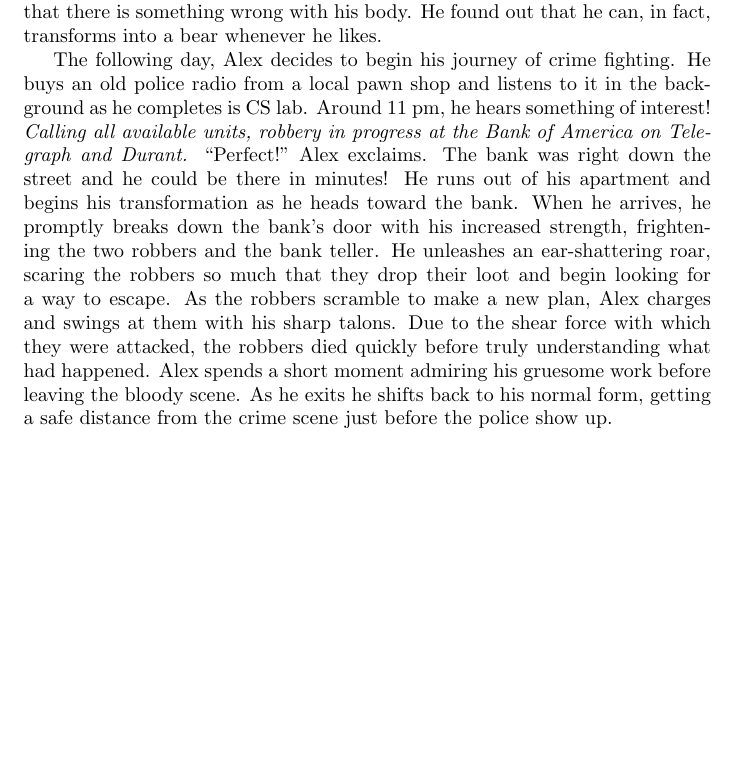
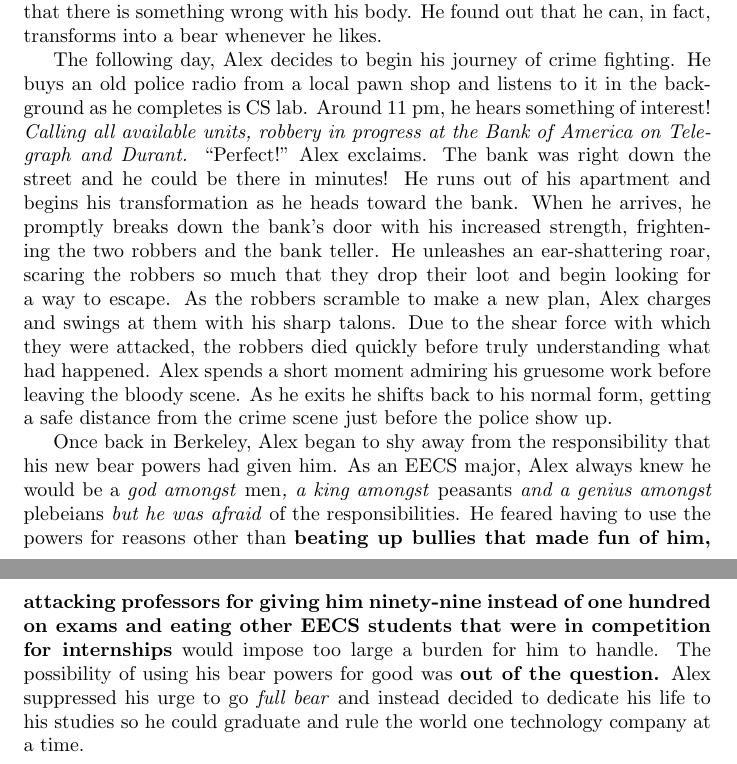
Before and after one commit to hihihowru/DSS-Instant-runoff-voting, a LaTeX document (new_Story.tex): part of the page before the commit and two parts of pages 1 and 2 of 2 after it, the two joined at a grey line, cut so that both start at the same text, the shorter picture padded with empty space. Compiled offline with pdfLaTeX.

Commit message:
crime fighting

```diff
--- a/new_Story.tex
+++ b/new_Story.tex
@@ -7,4 +7,7 @@ Alex is a senior majoring in EECS at UC Berkeley. He loves \textbf{\textit{Hikin
 
 The following day, Alex decides to begin his journey of crime fighting. He buys an old police radio from a local pawn shop and listens to it in the background as he completes is CS lab. Around 11 pm, he hears something of interest! \textit{Calling all available units, robbery in progress at the Bank of America on Telegraph and Durant.} “Perfect!” Alex exclaims. The bank was right down the street and he could be there in minutes! He runs out of his apartment and begins his transformation as he heads toward the bank. When he arrives, he promptly breaks down the bank’s door with his increased strength, frightening the two robbers and the bank teller. He unleashes an ear-shattering roar, scaring the robbers so much that they drop their loot and begin looking for a way to escape. As the robbers scramble to make a new plan, Alex charges and swings at them with his sharp talons. Due to the shear force with which they were attacked, the robbers died quickly before truly understanding what had happened. Alex spends a short moment admiring his gruesome work before leaving the bloody scene. As he exits he shifts back to his normal form, getting a safe distance from the crime scene just before the police show up.
 
+Once back in Berkeley, Alex began to shy away from the responsibility that his new bear powers had given him. As an EECS major, Alex always knew he would be a \textit {god amongst \emph {men}, a king amongst \emph {peasants} and a genius amongst \emph {plebeians} but he was afraid} of the responsibilities. He feared having to use the powers for reasons other than \textbf {beating up bullies that made fun of him, attacking professors for giving him ninety-nine instead of one hundred on exams and eating other EECS students that were in competition for internships} would impose too large a burden for him to handle. The possibility of using his bear powers for good was \textbf {out of the question.} Alex suppressed his urge to go \textit {full bear} and instead decided to dedicate his life to his studies so he could graduate and rule the world one technology company at a time.
+
+
 \end{document}
```
